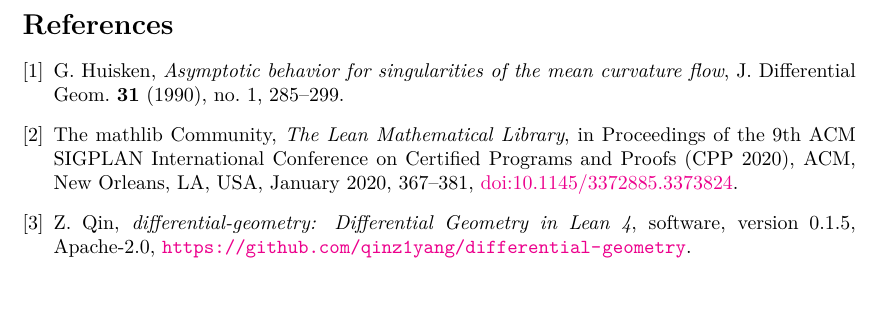
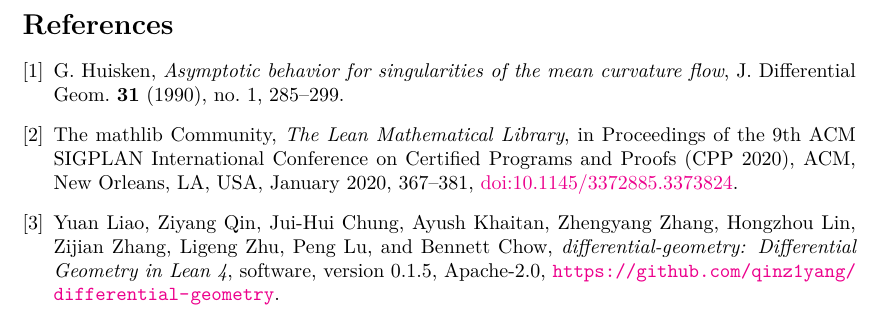
Before and after one commit to kashif/huisken-monotonicity, a LaTeX document (blueprint/src/print.tex, which reads blueprint/src/content.tex): part of page 7 of 7, cut so that both start at the same text. Compiled offline with XeLaTeX.

Commit message:
Track DifferentialGeometry main and cite all its authors
Pin the library to main (fd2f07f), which adds its CITATION.cff, and follow that file in
the README and blueprint references.

```diff
--- a/blueprint/src/content.tex
+++ b/blueprint/src/content.tex
@@ -560,7 +560,8 @@
   Proceedings of the 9th ACM SIGPLAN International Conference on Certified Programs and
   Proofs (CPP 2020), ACM, New Orleans, LA, USA, January 2020, 367--381,
   \href{https://doi.org/10.1145/3372885.3373824}{doi:10.1145/3372885.3373824}.
-\bibitem{differentialgeometry} Z.~Qin, \emph{differential-geometry: Differential Geometry in
+\bibitem{differentialgeometry} Yuan~Liao, Ziyang~Qin, Jui-Hui~Chung, Ayush~Khaitan, Zhengyang~Zhang, Hongzhou~Lin, Zijian~Zhang, Ligeng~Zhu, Peng~Lu, and Bennett~Chow,
+  \emph{differential-geometry: Differential Geometry in
   Lean 4}, software, version 0.1.5, Apache-2.0,
   \url{https://github.com/qinz1yang/differential-geometry}.
 \end{thebibliography}
```
Also changed, not shown: lakefile.toml (+1 -1 lines), README.md, 1 other file.
